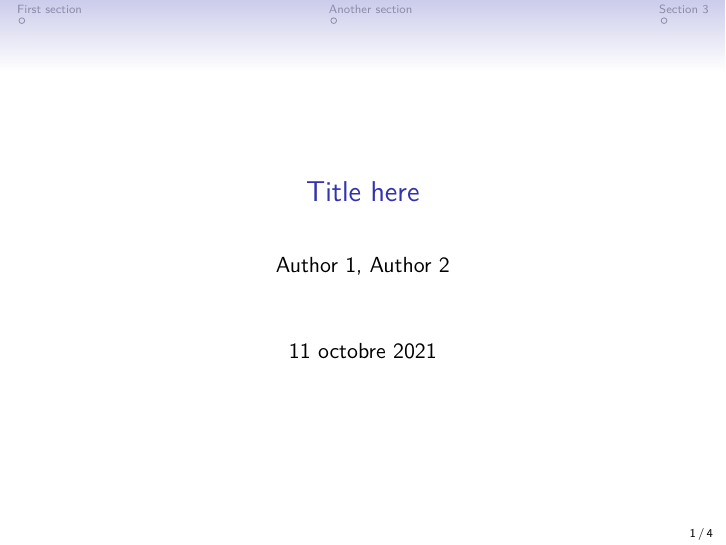
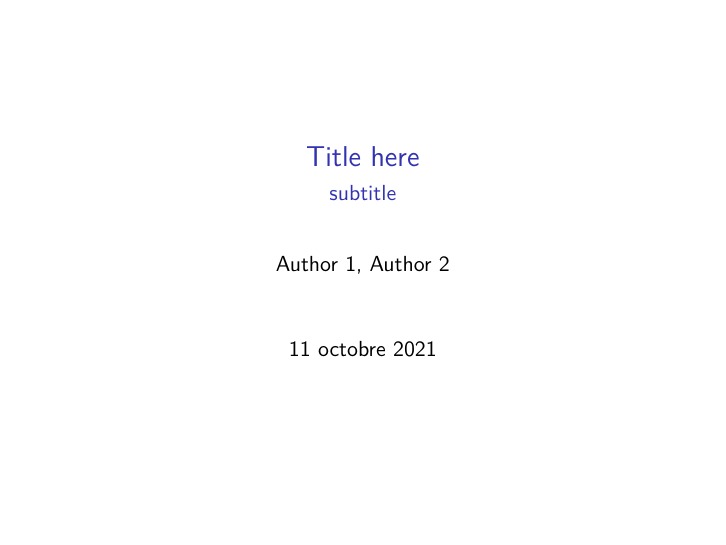
Before and after one commit to bastien-bonnet/home, LaTeX slides (.templates/LaTeX-beamer-sample.tex): page 1 of 4. Compiled offline with pdfLaTeX.

Commit message:
[LaTeX] Update Beamer template with minor visual improvements

```diff
--- a/.templates/LaTeX-beamer-sample.tex
+++ b/.templates/LaTeX-beamer-sample.tex
@@ -5,31 +5,30 @@
 \usepackage[french]{babel}
 \usepackage{lmodern}
 \usepackage{graphicx}
-%
 % Textcom allows more symbols
 % \usepackage{textcomp}
 
-% \usepackage{default}
-
 % Theme (Malmoe, Singapore, Warsaw)
 \usetheme{Singapore}
-% \usecolortheme{dove}
+
+% Theme footer
 % \usefoottemplate{\vbox{%
 % \tinycolouredline{structure}%
 % {\color{white}\textbf{\insertshorttitle} \hfill \insertframenumber{} / \inserttotalframenumber{}}%
 % }}
 
-% No theme
-% \setbeamerfont{page number in head/foot}{size=\large}
+% Simple footer
+\setbeamercolor{page number in head/foot}{fg=gray}
 \setbeamertemplate{footline}[frame number]
-
 \setbeamertemplate{navigation symbols}{}
 
+
+\title{Title here}
+\subtitle{subtitle}
+\author{Author 1, Author 2}
 \begin{document}
-\title{Title here}
-\author{Author 1, Author 2}
 
-\begin{frame}
+\begin{frame}[plain]
   \titlepage
 \end{frame}
 
```
